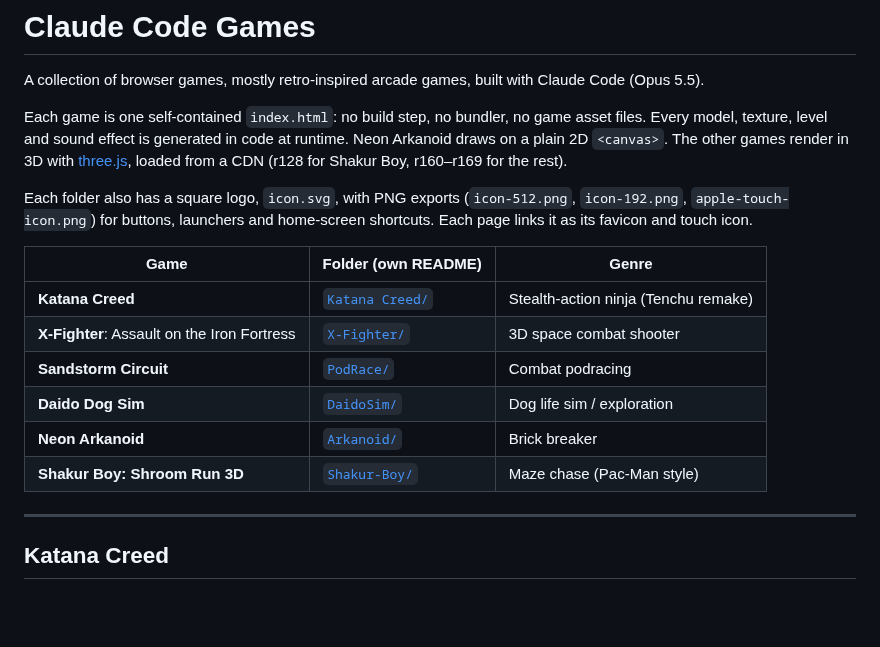
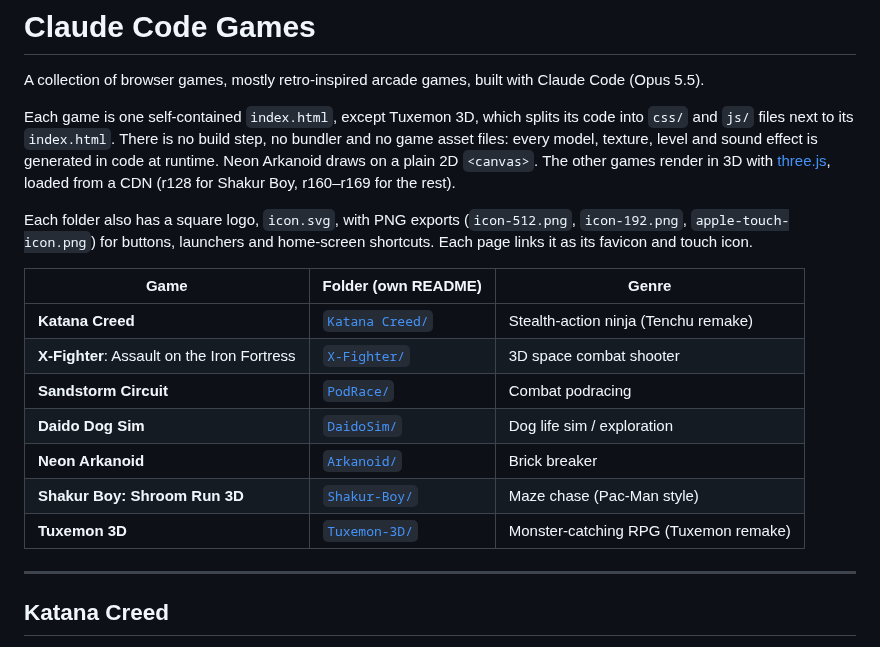
Before and after one commit to opivankristovi/Claude_Code_Games, a Markdown page: README.md, the part around one of its changes. Drawn GitHub-style; blank space fills up the shorter version.

```diff
--- a/README.md
+++ b/README.md
@@ -2,7 +2,7 @@
 
 A collection of browser games, mostly retro-inspired arcade games, built with Claude Code (Opus 5.5).
 
-Each game is one self-contained `index.html`: no build step, no bundler, no game asset files. Every model, texture, level and sound effect is generated in code at runtime. Neon Arkanoid draws on a plain 2D `<canvas>`. The other games render in 3D with [three.js](https://threejs.org/), loaded from a CDN (r128 for Shakur Boy, r160–r169 for the rest).
+Each game is one self-contained `index.html`, except Tuxemon 3D, which splits its code into `css/` and `js/` files next to its `index.html`. There is no build step, no bundler and no game asset files: every model, texture, level and sound effect is generated in code at runtime. Neon Arkanoid draws on a plain 2D `<canvas>`. The other games render in 3D with [three.js](https://threejs.org/), loaded from a CDN (r128 for Shakur Boy, r160–r169 for the rest).
 
 Each folder also has a square logo, `icon.svg`, with PNG exports (`icon-512.png`, `icon-192.png`, `apple-touch-icon.png`) for buttons, launchers and home-screen shortcuts. Each page links it as its favicon and touch icon.
 
@@ -14,6 +14,7 @@ Each folder also has a square logo, `icon.svg`, with PNG exports (`icon-512.png`
 | **Daido Dog Sim** | [`DaidoSim/`](DaidoSim/README.md) | Dog life sim / exploration |
 | **Neon Arkanoid** | [`Arkanoid/`](Arkanoid/README.md) | Brick breaker |
 | **Shakur Boy: Shroom Run 3D** | [`Shakur-Boy/`](Shakur-Boy/README.md) | Maze chase (Pac-Man style) |
+| **Tuxemon 3D** | [`Tuxemon-3D/`](Tuxemon-3D/README.md) | Monster-catching RPG (Tuxemon remake) |
 
 ---
 
```
Also changed, not shown: other parts of README.md (+30 -0 lines), CLAUDE.md (+1 -1 lines), Tuxemon-3D/README.md (+5 -3 lines), Tuxemon-3D/apple-touch-icon.png (added), Tuxemon-3D/icon-192.png (added), Tuxemon-3D/icon-512.png (added), 3 other files.
